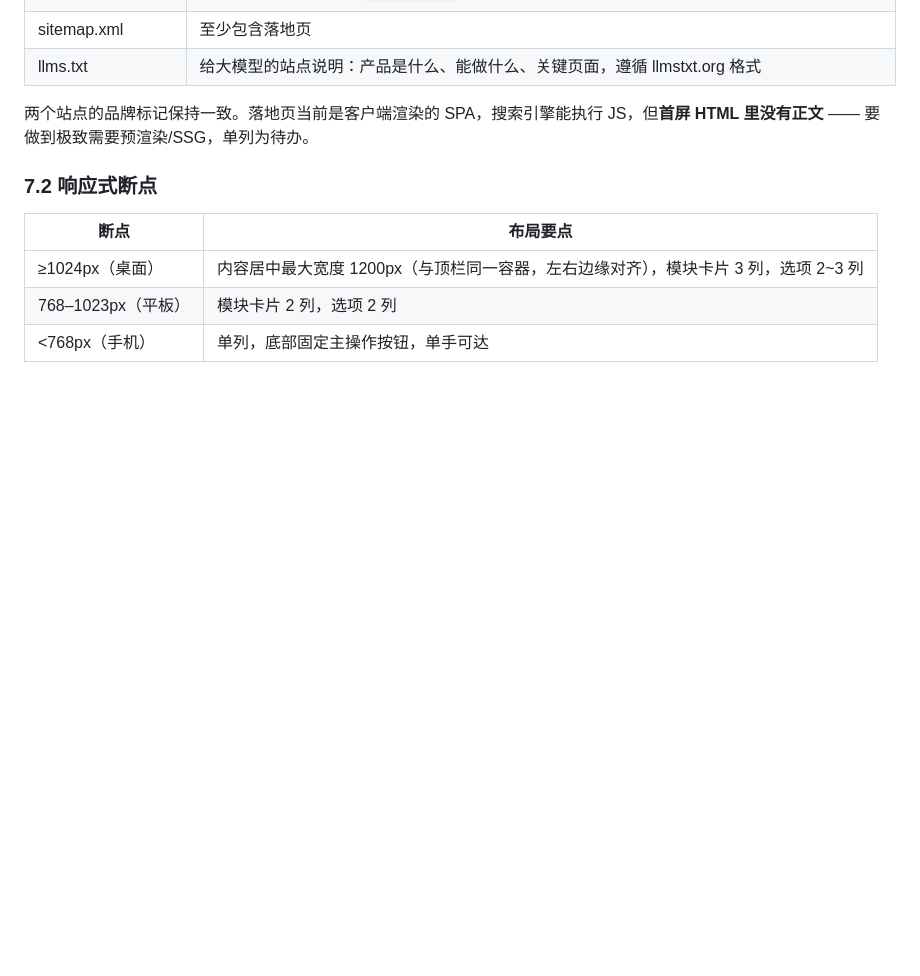
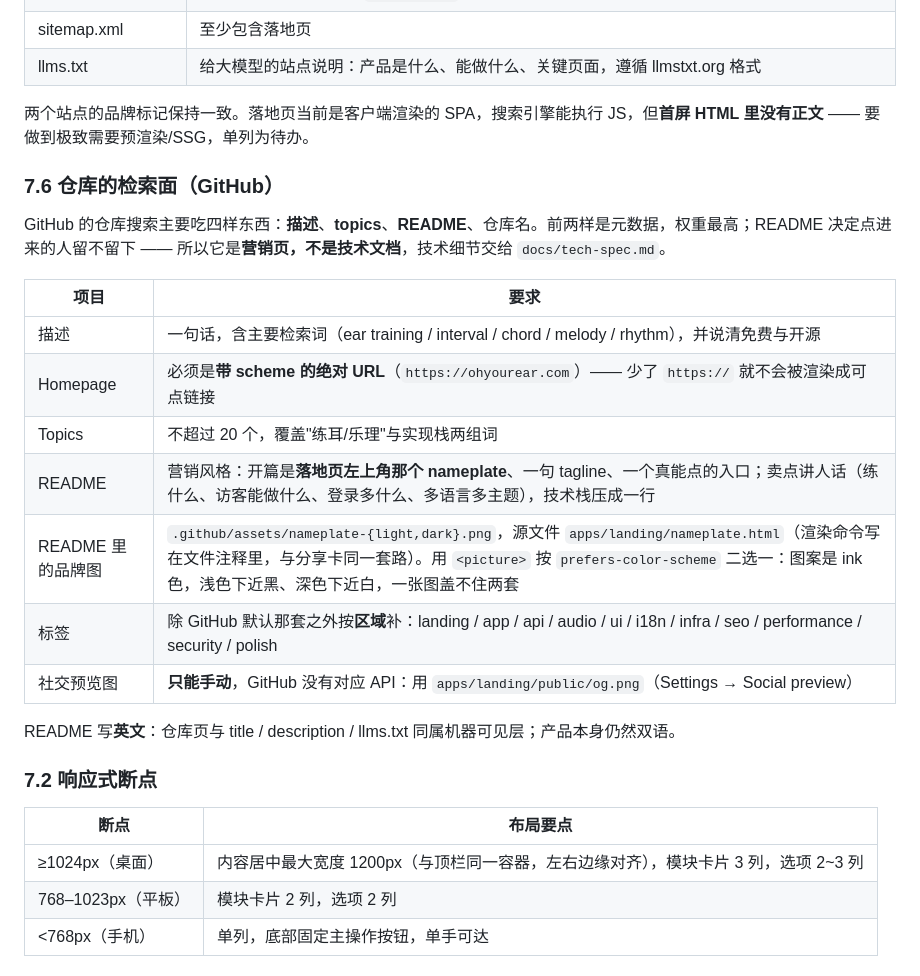
Before and after one commit to HYPERVAPOR/oh-your-ear, a Markdown page: docs/prd.md, the part around the change. GitHub-like rendering; blank space fills up the shorter version.

```diff
--- a/docs/prd.md
+++ b/docs/prd.md
@@ -289,6 +289,22 @@
 
 两个站点的品牌标记保持一致。落地页当前是客户端渲染的 SPA，搜索引擎能执行 JS，但**首屏 HTML 里没有正文** —— 要做到极致需要预渲染/SSG，单列为待办。
 
+### 7.6 仓库的检索面（GitHub）
+
+GitHub 的仓库搜索主要吃四样东西：**描述**、**topics**、**README**、仓库名。前两样是元数据，权重最高；README 决定点进来的人留不留下 —— 所以它是**营销页，不是技术文档**，技术细节交给 `docs/tech-spec.md`。
+
+| 项目 | 要求 |
+| --- | --- |
+| 描述 | 一句话，含主要检索词（ear training / interval / chord / melody / rhythm），并说清免费与开源 |
+| Homepage | 必须是**带 scheme 的绝对 URL**（`https://ohyourear.com`）—— 少了 `https://` 就不会被渲染成可点链接 |
+| Topics | 不超过 20 个，覆盖"练耳/乐理"与实现栈两组词 |
+| README | 营销风格：开篇是**落地页左上角那个 nameplate**、一句 tagline、一个真能点的入口；卖点讲人话（练什么、访客能做什么、登录多什么、多语言多主题），技术栈压成一行 |
+| README 里的品牌图 | `.github/assets/nameplate-{light,dark}.png`，源文件 `apps/landing/nameplate.html`（渲染命令写在文件注释里，与分享卡同一套路）。用 `<picture>` 按 `prefers-color-scheme` 二选一：图案是 ink 色，浅色下近黑、深色下近白，一张图盖不住两套 |
+| 标签 | 除 GitHub 默认那套之外按**区域**补：landing / app / api / audio / ui / i18n / infra / seo / performance / security / polish |
+| 社交预览图 | **只能手动**，GitHub 没有对应 API：用 `apps/landing/public/og.png`（Settings → Social preview） |
+
+README 写**英文**：仓库页与 title / description / llms.txt 同属机器可见层；产品本身仍然双语。
+
 ### 7.2 响应式断点
 
 | 断点               | 布局要点                                             |
```
Also changed, not shown: README.md (+39 -31 lines), docs/dev-plan.md (+9 -0 lines), .github/assets/nameplate-dark.png (added), .github/assets/nameplate-light.png (added), 1 other file.
